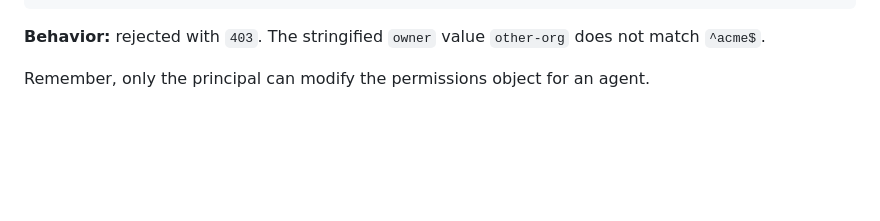
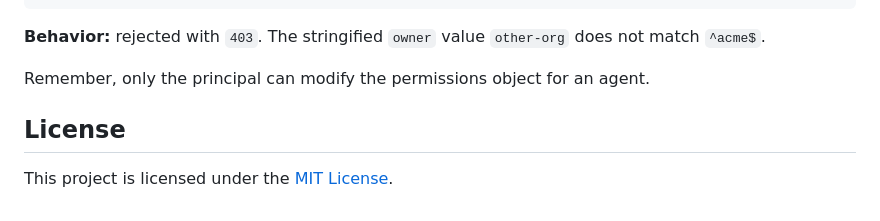
Before and after one commit to maxawzsinger/gitrails, a Markdown page: README.md, the part around one of its changes. GitHub-like rendering; blank space fills up the shorter version.

Commit message:
add license to readme

```diff
--- a/README.md
+++ b/README.md
@@ -916,3 +916,7 @@ Agent calls `POST /execute` with this request body:
 **Behavior:** rejected with `403`. The stringified `owner` value `other-org` does not match `^acme$`.
 
 Remember, only the principal can modify the permissions object for an agent.
+
+## License
+
+This project is licensed under the [MIT License](LICENSE).
```
Also changed, not shown: other parts of README.md (+2 -2 lines).
